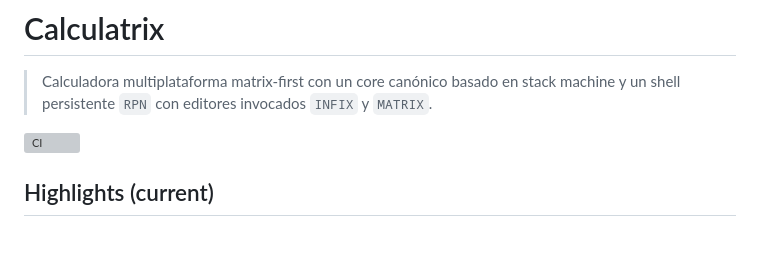
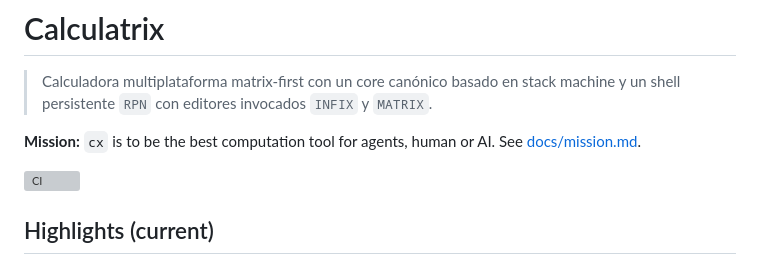
Before and after one commit to ccisnedev/calculatrix, a Markdown page: README.md, the part around the change. GitHub-like rendering; blank space fills up the shorter version; grey boxes are pictures that could not be loaded.

Commit message:
docs: mission, cx as the best computation tool for agents (#52)

```diff
--- a/README.md
+++ b/README.md
@@ -3,6 +3,8 @@
 > Calculadora multiplataforma matrix-first con un core canónico basado en
 > stack machine y un shell persistente `RPN` con editores invocados `INFIX` y
 > `MATRIX`.
+
+**Mission:** `cx` is to be the best computation tool for agents, human or AI. See [docs/mission.md](docs/mission.md).
 
 [![CI](https://github.com/matarama-dev/calculatrix/actions/workflows/ci.yml/badge.svg)](https://github.com/matarama-dev/calculatrix/actions/workflows/ci.yml)
 
```
Also changed, not shown: docs/mission.md (added, +67 -0 lines), docs/roadmap.md (+2 -0 lines).
